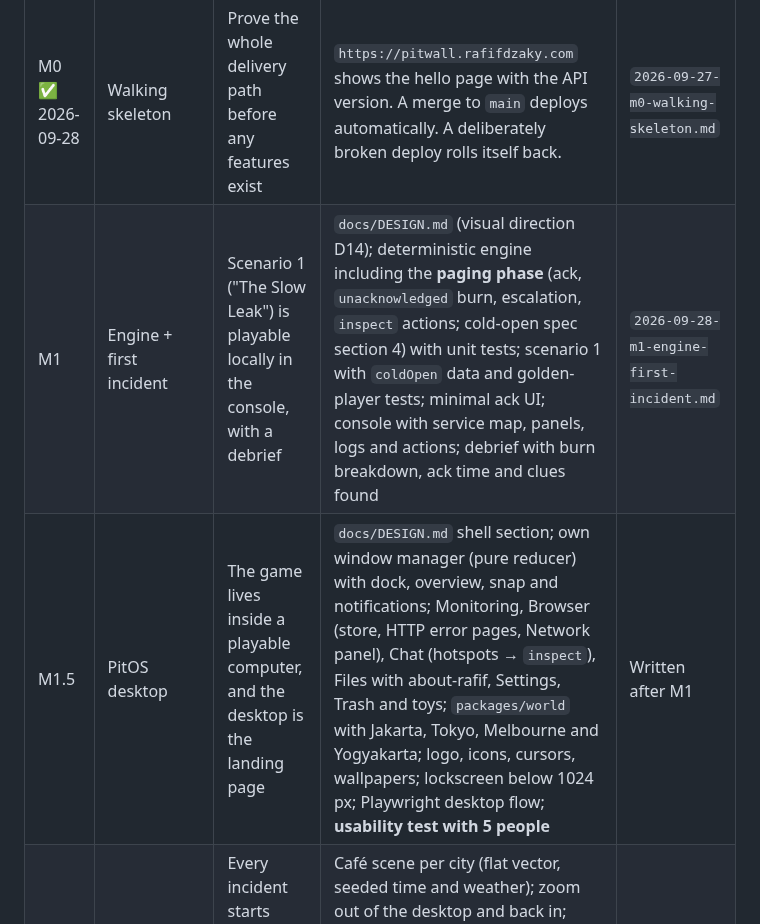
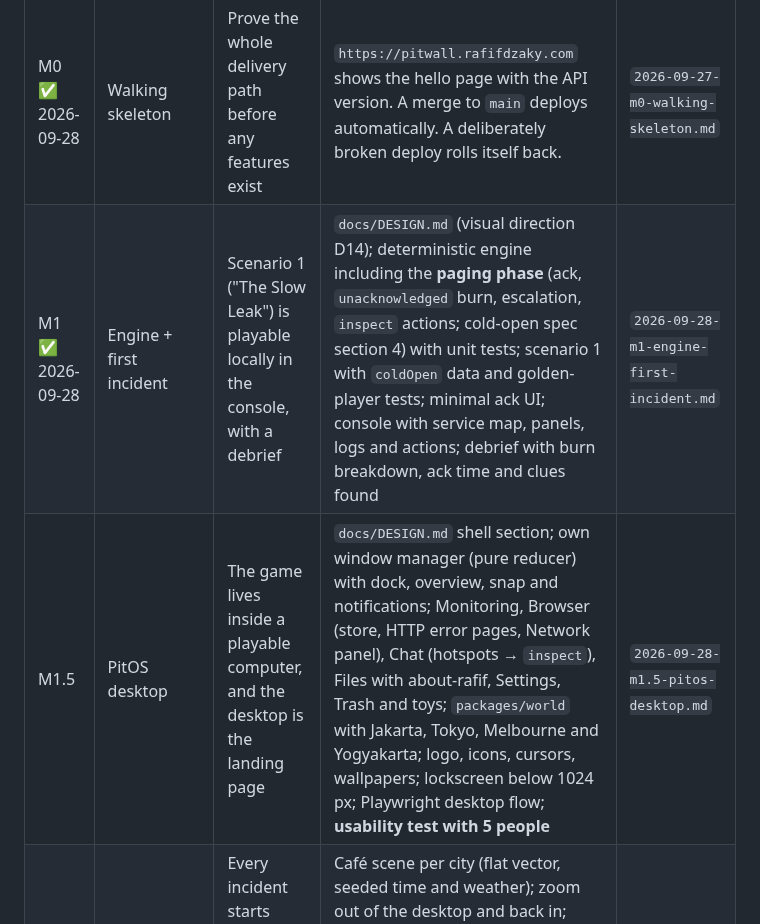
Before and after one commit to rafifdzaky27/pit-wall-on-call, a Markdown page: docs/plans/2026-09-27-roadmap.md, the part around the change. Drawn GitHub-style.

```diff
--- a/docs/plans/2026-09-27-roadmap.md
+++ b/docs/plans/2026-09-27-roadmap.md
@@ -7,8 +7,8 @@ We use **rolling-wave planning**. This file lists every milestone with its goal
 | # | Milestone | Goal | Definition of done | Detailed plan |
 |---|---|---|---|---|
 | M0 ✅ 2026-09-28 | Walking skeleton | Prove the whole delivery path before any features exist | `https://pitwall.rafifdzaky.com` shows the hello page with the API version. A merge to `main` deploys automatically. A deliberately broken deploy rolls itself back. | `2026-09-27-m0-walking-skeleton.md` |
-| M1 | Engine + first incident | Scenario 1 ("The Slow Leak") is playable locally in the console, with a debrief | `docs/DESIGN.md` (visual direction D14); deterministic engine including the **paging phase** (ack, `unacknowledged` burn, escalation, `inspect` actions; cold-open spec section 4) with unit tests; scenario 1 with `coldOpen` data and golden-player tests; minimal ack UI; console with service map, panels, logs and actions; debrief with burn breakdown, ack time and clues found | `2026-09-28-m1-engine-first-incident.md` |
-| M1.5 | PitOS desktop | The game lives inside a playable computer, and the desktop is the landing page | `docs/DESIGN.md` shell section; own window manager (pure reducer) with dock, overview, snap and notifications; Monitoring, Browser (store, HTTP error pages, Network panel), Chat (hotspots → `inspect`), Files with about-rafif, Settings, Trash and toys; `packages/world` with Jakarta, Tokyo, Melbourne and Yogyakarta; logo, icons, cursors, wallpapers; lockscreen below 1024 px; Playwright desktop flow; **usability test with 5 people** | Written after M1 |
+| M1 ✅ 2026-09-28 | Engine + first incident | Scenario 1 ("The Slow Leak") is playable locally in the console, with a debrief | `docs/DESIGN.md` (visual direction D14); deterministic engine including the **paging phase** (ack, `unacknowledged` burn, escalation, `inspect` actions; cold-open spec section 4) with unit tests; scenario 1 with `coldOpen` data and golden-player tests; minimal ack UI; console with service map, panels, logs and actions; debrief with burn breakdown, ack time and clues found | `2026-09-28-m1-engine-first-incident.md` |
+| M1.5 | PitOS desktop | The game lives inside a playable computer, and the desktop is the landing page | `docs/DESIGN.md` shell section; own window manager (pure reducer) with dock, overview, snap and notifications; Monitoring, Browser (store, HTTP error pages, Network panel), Chat (hotspots → `inspect`), Files with about-rafif, Settings, Trash and toys; `packages/world` with Jakarta, Tokyo, Melbourne and Yogyakarta; logo, icons, cursors, wallpapers; lockscreen below 1024 px; Playwright desktop flow; **usability test with 5 people** | `2026-09-28-m1.5-pitos-desktop.md` |
 | M1.6 | Café cold open | Every incident starts from user impact in a real-feeling place | Café scene per city (flat vector, seeded time and weather); zoom out of the desktop and back in; table and wall hotspots; phone pager; cold close; hybrid audio with persisted mute and a lo-fi player; reduced-motion and asset-failure fallbacks | Written after M1.5 |
 | M2 | Runs API + leaderboard | Server-validated scores | `POST /api/runs` replays action logs; players and runs tables with Drizzle migrations; validation pipeline (spec section 8); leaderboard endpoint and UI; Playwright contract test; pino logs and `/metrics` | Written after M1 |
 | M3 | Daily incident | The habit loop | `/api/daily` with seeded variations; first-attempt ranking enforced by the unique index; queued submission in localStorage; UTC rollover | Written after M2 |
```
Also changed, not shown: README.md (+20 -7 lines), docs/research/m1.5-usability-protocol.md (added, +57 -0 lines), docs/media/desktop.png (added), docs/media/lockscreen.png (added), docs/media/monitoring.png (added), 4 other files.
